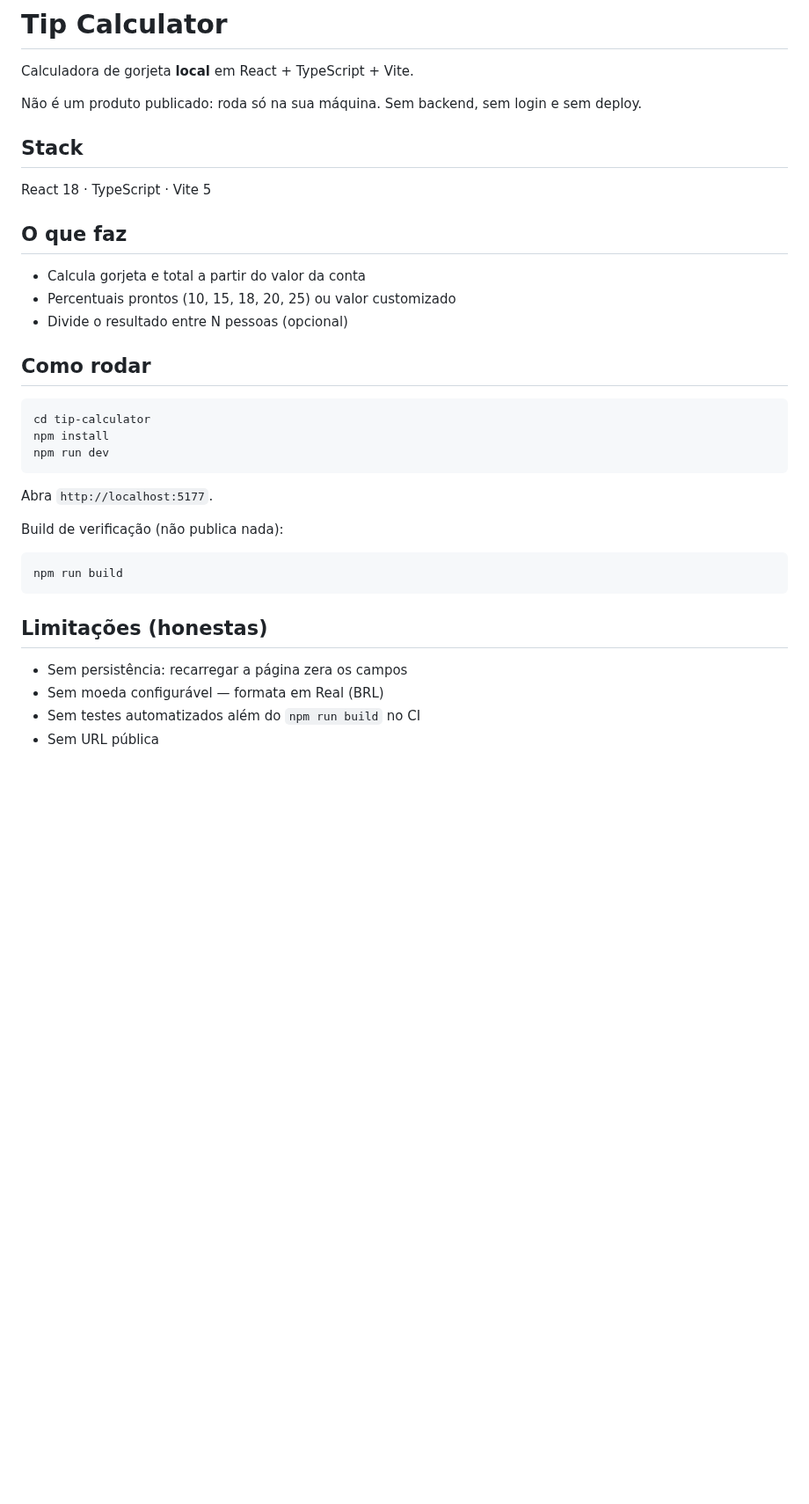
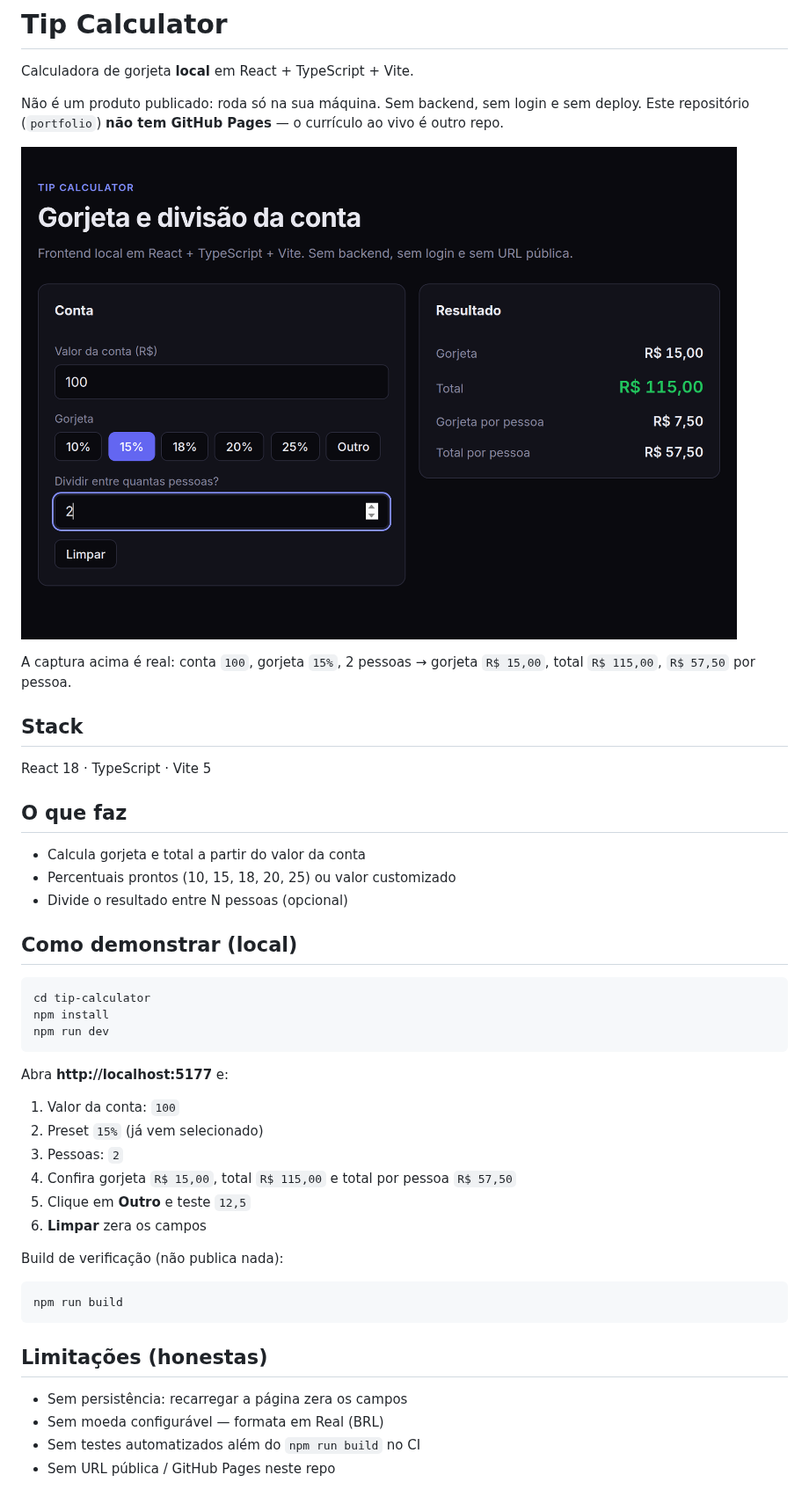
Before and after one commit to ben10informatica/portfolio, a Markdown page: tip-calculator/README.md, the part around the change. Shown at 88% size. Rendered like a GitHub page; pictures changed too: tip-calculator/docs/screenshot.png (added); blank space fills up the shorter version.

````diff
--- a/tip-calculator/README.md
+++ b/tip-calculator/README.md
@@ -2,7 +2,11 @@
 
 Calculadora de gorjeta **local** em React + TypeScript + Vite.
 
-Não é um produto publicado: roda só na sua máquina. Sem backend, sem login e sem deploy.
+Não é um produto publicado: roda só na sua máquina. Sem backend, sem login e sem deploy. Este repositório (`portfolio`) **não tem GitHub Pages** — o currículo ao vivo é outro repo.
+
+![Tip Calculator em funcionamento](docs/screenshot.png)
+
+A captura acima é real: conta `100`, gorjeta `15%`, 2 pessoas → gorjeta `R$ 15,00`, total `R$ 115,00`, `R$ 57,50` por pessoa.
 
 ## Stack
 
@@ -14,7 +18,7 @@ React 18 · TypeScript · Vite 5
 - Percentuais prontos (10, 15, 18, 20, 25) ou valor customizado
 - Divide o resultado entre N pessoas (opcional)
 
-## Como rodar
+## Como demonstrar (local)
 
 ```bash
 cd tip-calculator
@@ -22,7 +26,14 @@ npm install
 npm run dev
 ```
 
-Abra `http://localhost:5177`.
+Abra **http://localhost:5177** e:
+
+1. Valor da conta: `100`
+2. Preset `15%` (já vem selecionado)
+3. Pessoas: `2`
+4. Confira gorjeta `R$ 15,00`, total `R$ 115,00` e total por pessoa `R$ 57,50`
+5. Clique em **Outro** e teste `12,5`
+6. **Limpar** zera os campos
 
 Build de verificação (não publica nada):
 
@@ -35,4 +46,4 @@ npm run build
 - Sem persistência: recarregar a página zera os campos
 - Sem moeda configurável — formata em Real (BRL)
 - Sem testes automatizados além do `npm run build` no CI
-- Sem URL pública
+- Sem URL pública / GitHub Pages neste repo
````
Also changed, not shown: site/README.md (+1 -1 lines), 5 other files.
